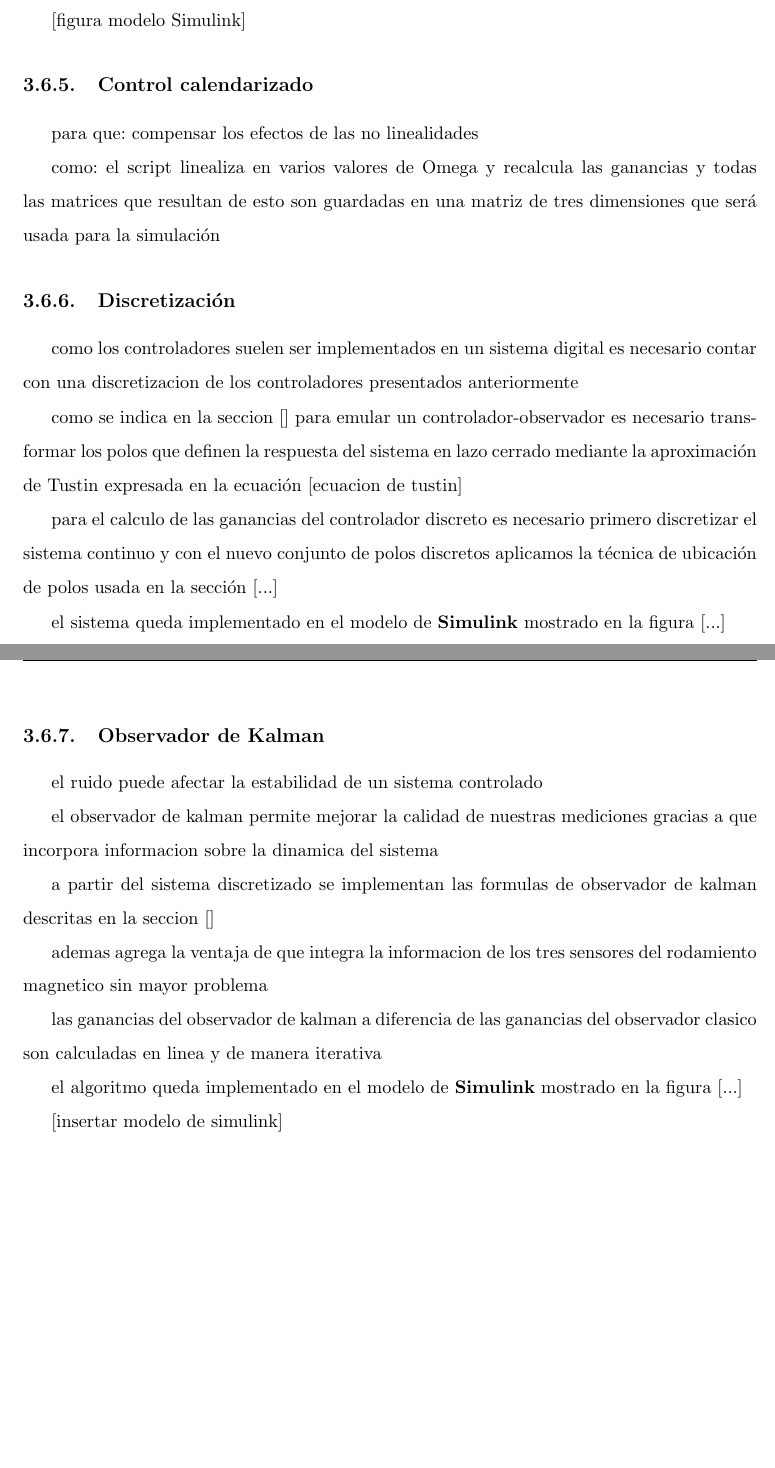
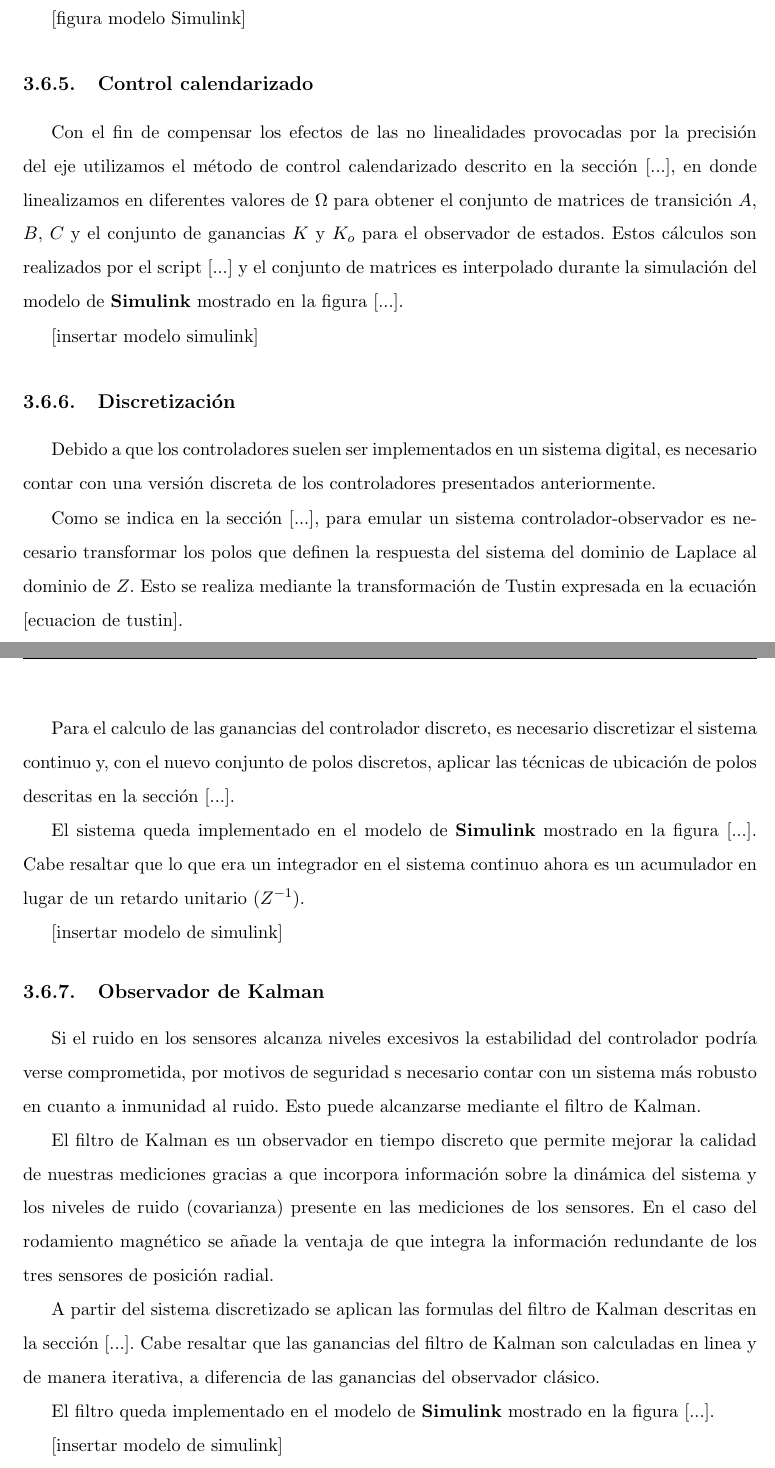
Before and after one commit to latextt2/reporte_griselda, a LaTeX thesis (Principal.tex, which reads disedetallado.tex): two parts of pages 155 and 156 of 189, joined at a grey line, cut so that both start at the same text, the shorter picture padded with empty space. Compiled offline with pdfLaTeX; the source files are stored in an older character set and shown here as Unicode.

Commit message:
Controlador ñ_ñ

```diff
--- a/disedetallado.tex
+++ b/disedetallado.tex
@@ -1081,32 +1081,30 @@ Las ganancias del observador de estados $K_o$ son calculadas mediante el script
 
 \subsection{Control calendarizado}
 
-para que: compensar los efectos de las no linealidades
+Con el fin de compensar los efectos de las no linealidades provocadas por la precisión del eje utilizamos el método de control calendarizado descrito en la sección [...], en donde linealizamos en diferentes valores de $\Omega$ para obtener el conjunto de matrices de transición $A$, $B$, $C$ y el conjunto de ganancias $K$ y $K_o$ para el observador de estados. Estos cálculos son realizados por el script [...] y el conjunto de matrices es interpolado durante la simulación del modelo de \textbf{Simulink} mostrado en la figura [...].
 
-como: el script linealiza en varios valores de Omega y recalcula las ganancias y todas las matrices que resultan de esto son guardadas en una matriz de tres dimensiones que será usada para la simulación
+[insertar modelo simulink]
 
 \subsection{Discretización}
 
-como los controladores suelen ser implementados en un sistema digital es necesario contar con una discretizacion de los controladores presentados anteriormente
+Debido a que los controladores suelen ser implementados en un sistema digital, es necesario contar con una versión discreta de los controladores presentados anteriormente.
 
-como se indica en la seccion [] para emular un controlador-observador es necesario transformar los polos que definen la respuesta del sistema en lazo cerrado mediante la aproximación de Tustin expresada en la ecuación [ecuacion de tustin]
+Como se indica en la sección [...], para emular un sistema controlador-observador es necesario transformar los polos que definen la respuesta del sistema del dominio de Laplace al dominio de $Z$. Esto se realiza mediante la transformación de Tustin expresada en la ecuación [ecuacion de tustin].
 
-para el calculo de las ganancias del controlador discreto es necesario primero discretizar el sistema continuo y con el nuevo conjunto de polos discretos aplicamos la técnica de ubicación de polos usada en la sección [...]
+Para el calculo de las ganancias del controlador discreto, es necesario discretizar el sistema continuo y, con el nuevo conjunto de polos discretos, aplicar las técnicas de ubicación de polos descritas en la sección [...].
 
-el sistema queda implementado en el modelo de \textbf{Simulink} mostrado en la figura [...]
+El sistema queda implementado en el modelo de \textbf{Simulink} mostrado en la figura [...]. Cabe resaltar que lo que era un integrador en el sistema continuo ahora es un acumulador en lugar de un retardo unitario ($Z^{-1}$).
+
+[insertar modelo de simulink]
 
 \subsection{Observador de Kalman}
 
-el ruido puede afectar la estabilidad de un sistema controlado
+Si el ruido en los sensores alcanza niveles excesivos la estabilidad del controlador podría verse comprometida, por motivos de seguridad s necesario contar con un sistema más robusto en cuanto a inmunidad al ruido. Esto puede alcanzarse mediante el filtro de Kalman.
 
-el observador de kalman permite mejorar la calidad de nuestras mediciones gracias a que incorpora informacion sobre la dinamica del sistema
+El filtro de Kalman es un observador en tiempo discreto que permite mejorar la calidad de nuestras mediciones gracias a que incorpora información sobre la dinámica del sistema y los niveles de ruido (covarianza) presente en las mediciones de los sensores. En el caso del rodamiento magnético se añade la ventaja de que integra la información redundante de los tres sensores de posición radial.
 
-a partir del sistema discretizado se implementan las formulas de observador de kalman descritas en la seccion []
+A partir del sistema discretizado se aplican las formulas del filtro de Kalman descritas en la sección [...]. Cabe resaltar que las ganancias del filtro de Kalman son calculadas en linea y de manera iterativa, a diferencia de las ganancias del observador clásico.
 
-ademas agrega la ventaja de que integra la informacion de los tres sensores del rodamiento magnetico sin mayor problema
-
-las ganancias del observador de kalman a diferencia de las ganancias del observador clasico son calculadas en linea y de manera iterativa
-
-el algoritmo queda implementado en el modelo de \textbf{Simulink} mostrado en la figura [...]
+El filtro queda implementado en el modelo de \textbf{Simulink} mostrado en la figura [...].
 
 [insertar modelo de simulink]
```
